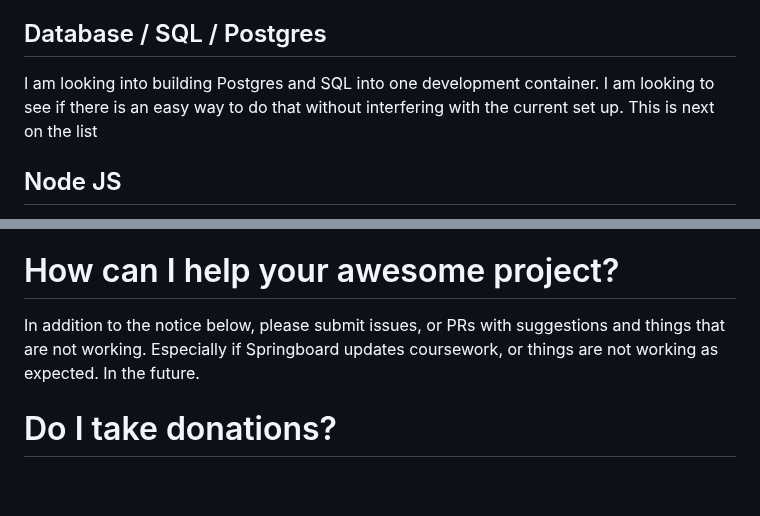
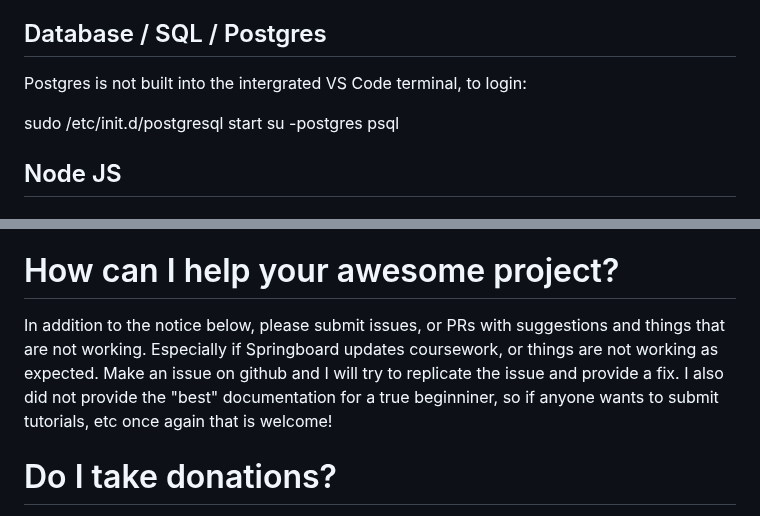
Before and after one commit to catduckgnaf/springboard-dev, a Markdown page: README.md, 2 parts joined by grey strips. Rendered like a GitHub page; blank space fills up the shorter version.

```diff
--- a/README.md
+++ b/README.md
@@ -72,8 +72,11 @@ Werkzeug==0.14.1
 
 ## Database / SQL / Postgres
 
-I am looking into building Postgres and SQL into one development container. I am looking to see if there is an easy way to do that without interfering with the current set up.
-This is next on the list
+Postgres is not built into the intergrated VS Code terminal, to login:
+
+sudo /etc/init.d/postgresql start
+su -postgres
+psql
 
 ## Node JS
 
@@ -95,7 +98,8 @@ I have not gotten around to this yet, but if anyone wants to submit an issue, or
 
 # How can I help your awesome project?
 
-In addition to the notice below, please submit issues, or PRs with suggestions and things that are not working. Especially if Springboard updates coursework, or things are not working as expected. In the future.
+In addition to the notice below, please submit issues, or PRs with suggestions and things that are not working. Especially if Springboard updates coursework, or things are not working as expected. Make an issue on github and I will try to replicate the issue and provide a fix. I also did not provide the "best" documentation for a true beginniner, so if anyone wants to submit tutorials, etc once again that is welcome!
+
 
 
 # Do I take donations?
```
